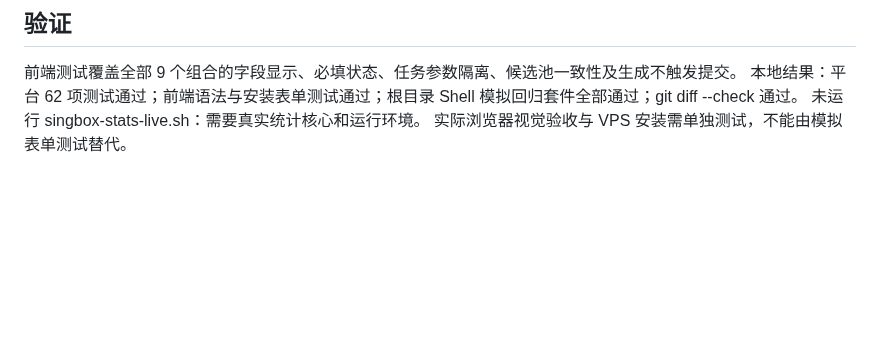
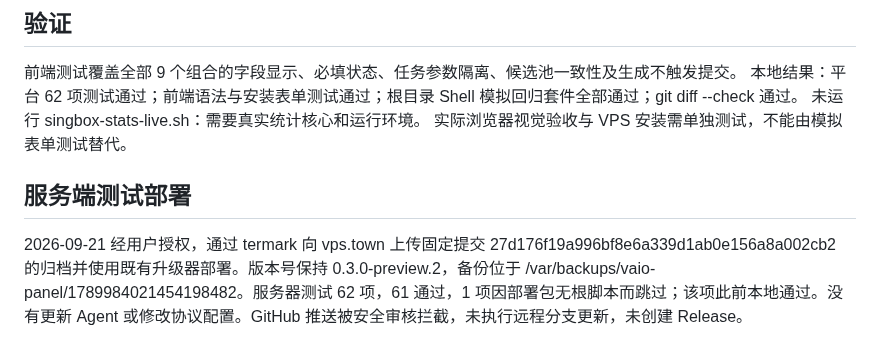
Before and after one commit to mozisen/surge, a Markdown page: platform/docs/install-guidance.md, the part around the change. Rendered like a GitHub page; blank space fills up the shorter version.

Commit message:
docs: record install guidance server deployment

```diff
--- a/platform/docs/install-guidance.md
+++ b/platform/docs/install-guidance.md
@@ -42,3 +42,7 @@
 本地结果：平台 62 项测试通过；前端语法与安装表单测试通过；根目录 Shell 模拟回归套件全部通过；git diff --check 通过。
 未运行 singbox-stats-live.sh：需要真实统计核心和运行环境。
 实际浏览器视觉验收与 VPS 安装需单独测试，不能由模拟表单测试替代。
+
+## 服务端测试部署
+
+2026-09-21 经用户授权，通过 termark 向 vps.town 上传固定提交 27d176f19a996bf8e6a339d1ab0e156a8a002cb2 的归档并使用既有升级器部署。版本号保持 0.3.0-preview.2，备份位于 /var/backups/vaio-panel/1789984021454198482。服务器测试 62 项，61 通过，1 项因部署包无根脚本而跳过；该项此前本地通过。没有更新 Agent 或修改协议配置。GitHub 推送被安全审核拦截，未执行远程分支更新，未创建 Release。
```
